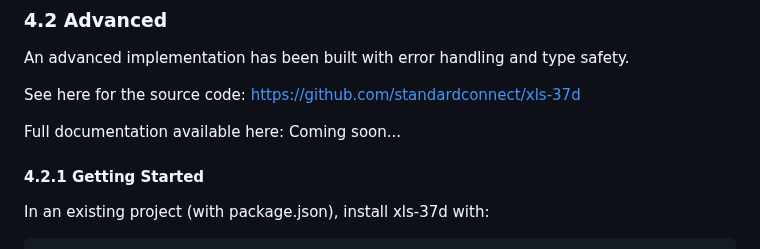
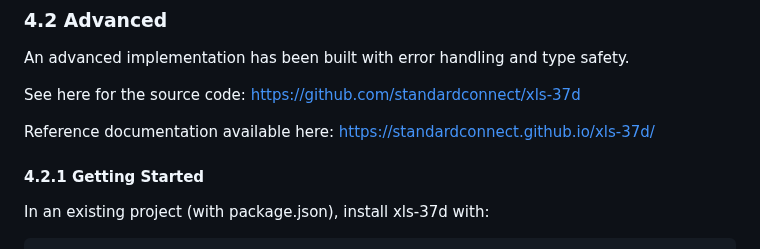
Before and after one commit to standardconnect/xls-37d, a Markdown page: proposal/DRAFT.md, the part around the change. Rendered like a GitHub page.

```diff
--- a/proposal/DRAFT.md
+++ b/proposal/DRAFT.md
@@ -155,7 +155,7 @@ An advanced implementation has been built with error handling and type safety.
 
 See here for the source code: https://github.com/standardconnect/xls-37d
 
-Full documentation available here: Coming soon...
+Reference documentation available here: https://standardconnect.github.io/xls-37d/
 
 #### 4.2.1 Getting Started
 
```
Also changed, not shown: README.md (+2 -0 lines).
